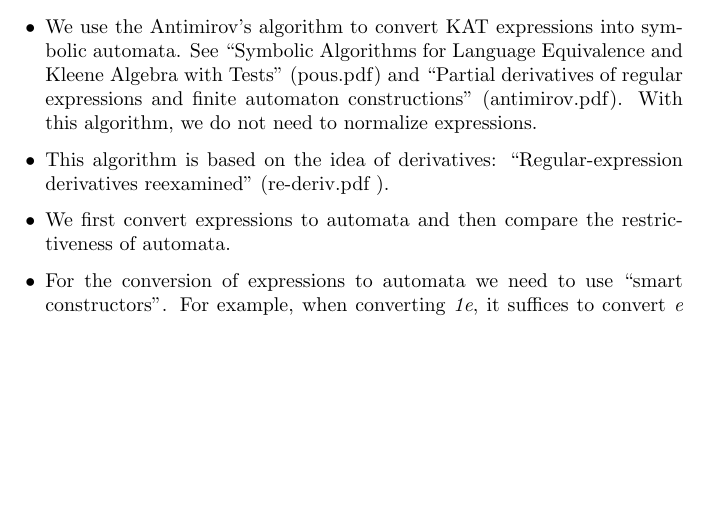
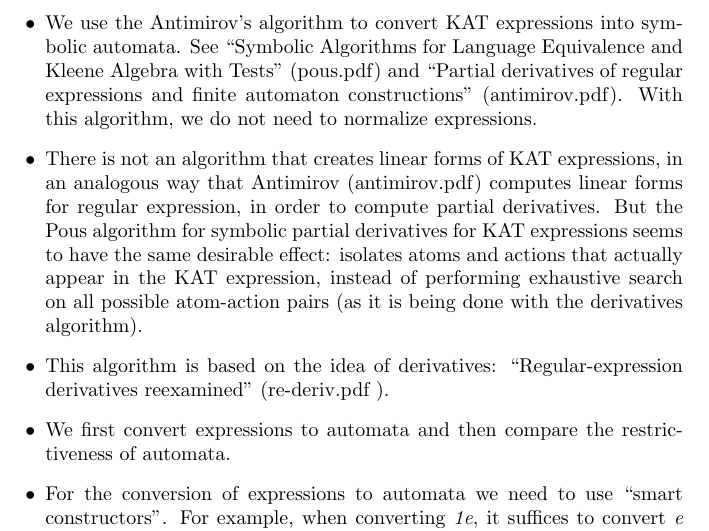
Before and after one commit to mawenyuan1997/JRIFsystem, a LaTeX document (notes.tex): part of page 1 of 3, cut so that both start at the same text, the shorter picture padded with empty space. Compiled offline with pdfLaTeX.

Commit message:
Update notes.tex

```diff
--- a/notes.tex
+++ b/notes.tex
@@ -9,6 +9,7 @@
 \item We use KAT expressions to specify reactive information flow policies. KAT expressions are more expressive than RIF automata, which are used in the Jrif implementation.
 \item Because the input alphabet of a KAT automaton is exponentially large (w.r.t., primitive tests),a simple equivalence algorithm (that goes through all alphabet) is not tractable in practice. Instead we need to use its symbolic version.
 \item We use the Antimirov's algorithm to convert KAT expressions into symbolic automata. See ``Symbolic Algorithms for Language Equivalence and Kleene Algebra with Tests'' (pous.pdf) and ``Partial derivatives of regular expressions and finite automaton constructions" (antimirov.pdf). With this algorithm, we do not need to normalize expressions.
+\item There is not an algorithm that creates linear forms of KAT expressions, in an analogous way that Antimirov (antimirov.pdf) computes linear forms for regular expression, in order to compute partial derivatives. But the Pous algorithm for symbolic partial derivatives for KAT expressions seems to have the same desirable effect: isolates atoms and actions that actually appear in the KAT expression, instead of performing exhaustive search on all possible atom-action pairs (as it is being done with the derivatives algorithm).
 \item This algorithm is based on the idea of derivatives: ``Regular-expression derivatives reexamined'' (re-deriv.pdf
 ).
 \item We first convert expressions to automata and then compare the restrictiveness of automata.
```
